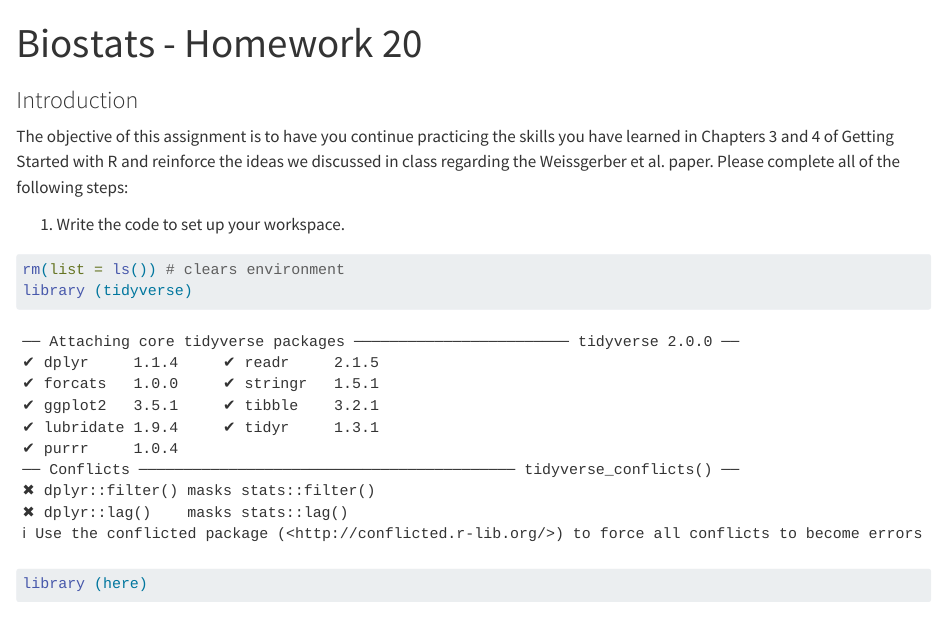
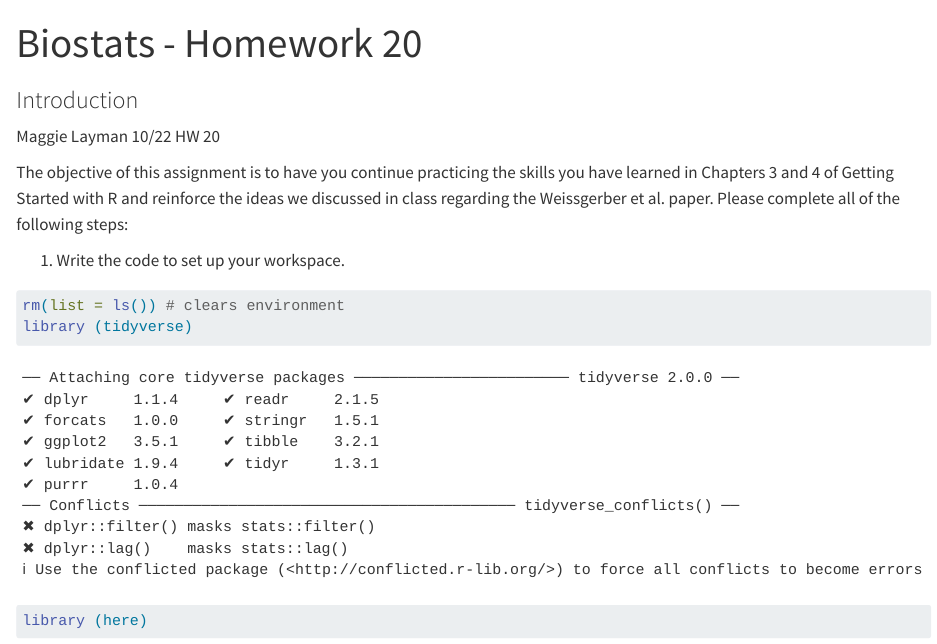
Before and after one commit to SLU-Biostats-Fall-2024/Layman-Biostats-HW, a Quarto document (code/Homework-20.qmd): the page in a window 1100 px wide, from its top. Rendered offline with R 4.5, knitr and Pandoc in place of Quarto, with nearby package versions; long lines of code are wrapped.

Commit message:
commit 1 hw 20

```diff
--- a/code/Homework-20.qmd
+++ b/code/Homework-20.qmd
@@ -5,6 +5,7 @@ editor: visual
 ---
 
 ### Introduction
+Maggie Layman 10/22 HW 20
 
 The objective of this assignment is to have you continue practicing the skills you have learned in Chapters 3 and 4 of Getting Started with R and reinforce the ideas we discussed in class regarding the Weissgerber et al. paper. Please complete all of the following steps:
 
```
